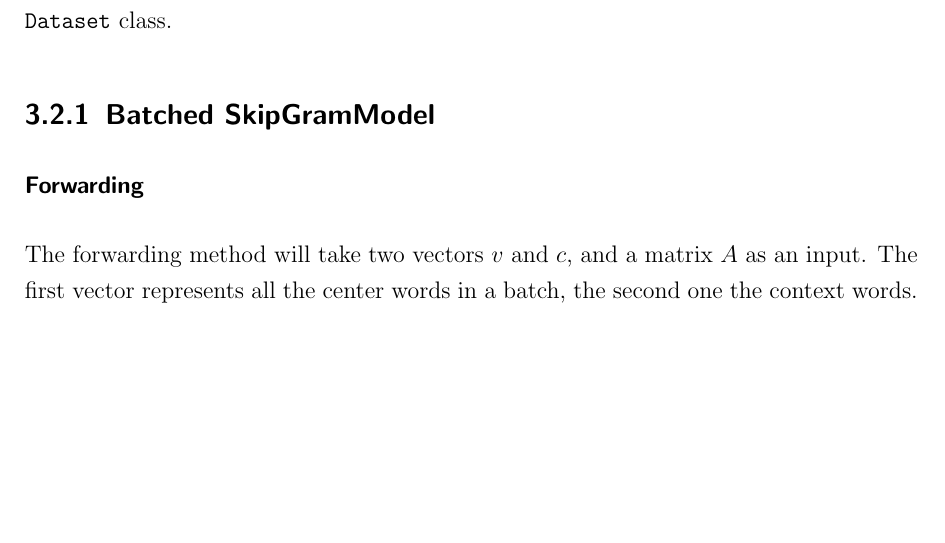
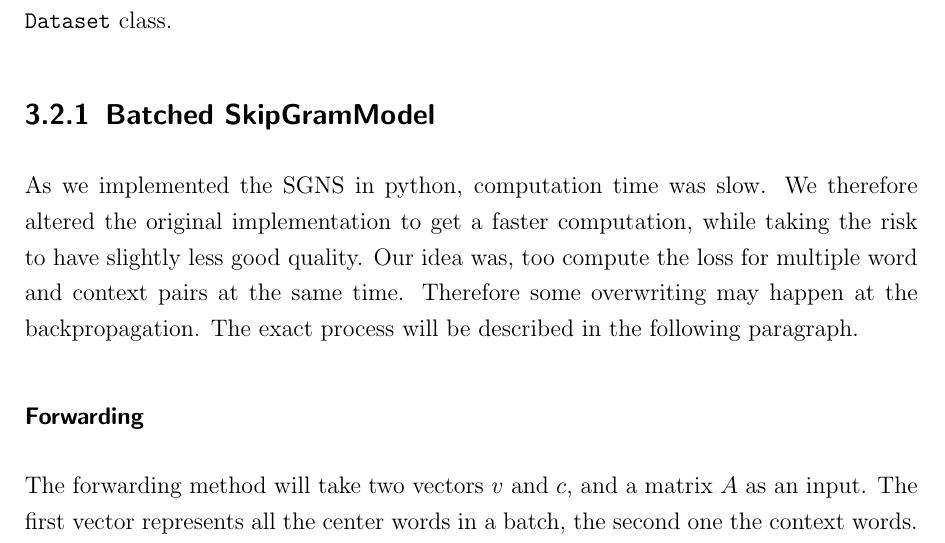
Before and after one commit to c3dric373/bachelorThesis, a LaTeX thesis (thesis_template/thesis.tex, which reads thesis_template/chapters/methods.tex): part of page 23 of 51, cut so that both start at the same text, the shorter picture padded with empty space. Compiled offline with pdfLaTeX.

Commit message:
batched sg description

```diff
--- a/thesis_template/chapters/methods.tex
+++ b/thesis_template/chapters/methods.tex
@@ -8,8 +8,8 @@ For our implementation we chose the open source library PyTorch.\footnote{pytorc
 \section{Implementation}
 This section will give an overview over our implementation. First it will give a broad overview over the implementation idea and process. Then it will go into detail, explaining the forward process of our model and the construction of our dataset, by the use of the \texttt{Dataset} class.
 \subsection{Batched SkipGramModel}
-
-\subsubsection{Forwarding}\label{subsubsec:forwarding}
+As we implemented the SGNS in python, computation time was slow. We therefore altered the original implementation to get a faster computation, while taking the risk to have slightly less good quality. Our idea was, too compute the loss for multiple word and context pairs at the same time. Therefore some overwriting may happen at the backpropagation. The exact process will be described in the following paragraph.
+\subsubsection{Forwarding}
 The forwarding method will take two vectors $v$ and $c$, and a matrix $A$ as an input. The first vector represents all the center words in a batch, the second one the context words. The Matrix represents the negative samples. The two vectors need to have the same length $n$. Our training batch $X$ can be seen as in the following way:  $X = \{(v_i, c_i)\|\i \in \{1, ..., n\}, n = |v| \}$. Where $(v_i,c_i)$ is a context pair. The matrix must be of dimension $n \times k$, with $k$, being the number of negative samples per pair.  First we will concatenate $w$ and our Matrix $A$. This will result in a Matrix $\tilde{A}$.  Know we need to get our Embedings. Therefore we will create a Matrik $E_v$ of dimensionality $n \times d$ where $d$ is the dimension of our word embeding which will store the word embeding of the $i^{th}$ word from our input vector $v$ in it's $i^{th}$ row. We will do the same for the our Matrix $\tilde{A}$ This will result in a $n \times k+1 \times d$ Array $E_v$. To compute the dot product of each word vector with it's pair and the negative samples we will need some definitions: let $A_j$ be the $j^th$ row of the matrix A, know let $E_c(i,j)$ be the $d$ dimensional embeding of the word stored in $\tilde{A}(i,j)$. To know compute the dot product we will do a so called batch multiplication\footnote{torch.bmm} which will result in a matrix $S$ where $S(i,j) = E_c(i,j) \cdot A_j$. This will result in a $n\times k+1$ Matrix $S$. Know we only have to multply the last $k$ rows with minus one.  We then sum the resulting matrix of and multiply it with $-1$  and we get the wanted loss. It is best understand with an example.
 
 Let's examine an example: let $(v_1,c_1)(v_2,c_2)(v_3,c_3)$ be our batch. \\
```
